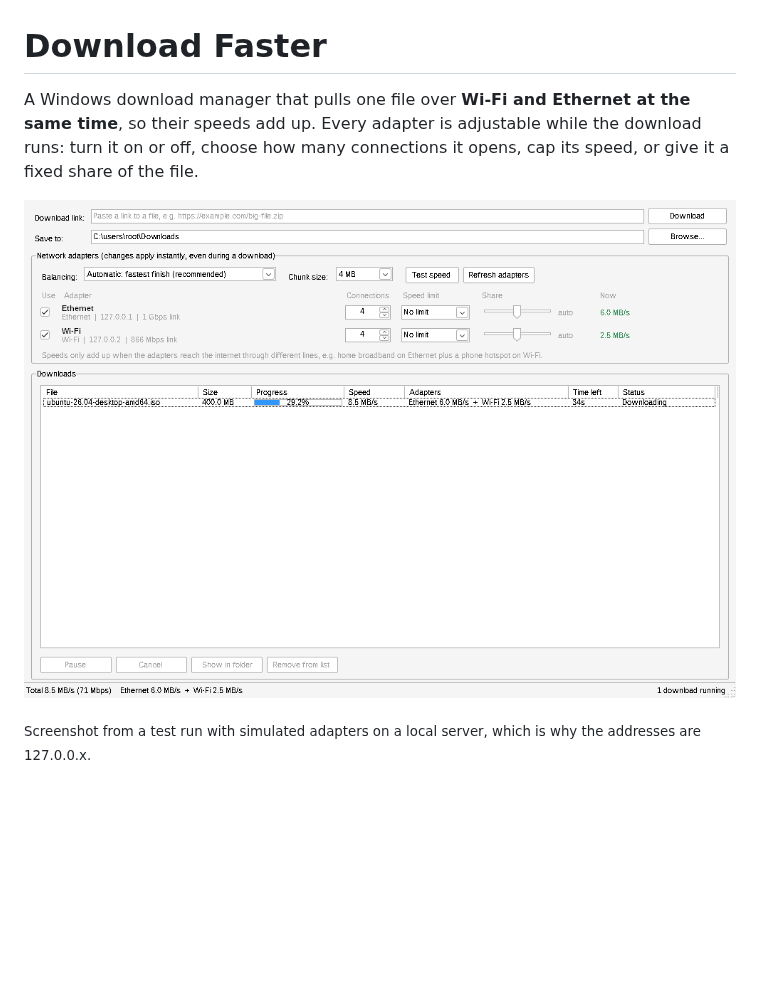
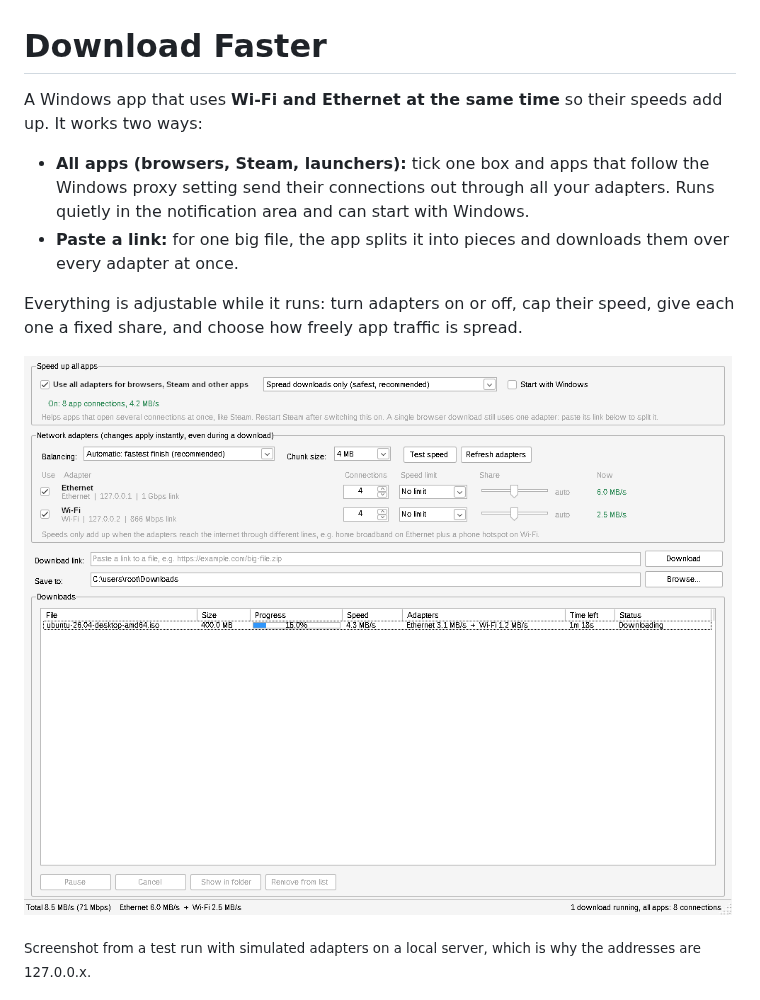
Before and after one commit to kseoluberkay/Download-Faster, a Markdown page: README.md, the part around one of its changes. Drawn GitHub-style; pictures changed too: docs/screenshot.png; blank space fills up the shorter version.

```diff
--- a/README.md
+++ b/README.md
@@ -1,8 +1,13 @@
 # Download Faster
 
-A Windows download manager that pulls one file over **Wi-Fi and Ethernet at the same time**, so their speeds add up. Every adapter is adjustable while the download runs: turn it on or off, choose how many connections it opens, cap its speed, or give it a fixed share of the file.
+A Windows app that uses **Wi-Fi and Ethernet at the same time** so their speeds add up. It works two ways:
 
-![Download Faster downloading over Ethernet and Wi-Fi at once](docs/screenshot.png)
+- **All apps (browsers, Steam, launchers):** tick one box and apps that follow the Windows proxy setting send their connections out through all your adapters. Runs quietly in the notification area and can start with Windows.
+- **Paste a link:** for one big file, the app splits it into pieces and downloads them over every adapter at once.
+
+Everything is adjustable while it runs: turn adapters on or off, cap their speed, give each one a fixed share, and choose how freely app traffic is spread.
+
+![Download Faster speeding up other apps and a pasted download over Ethernet and Wi-Fi at once](docs/screenshot.png)
 
 <sub>Screenshot from a test run with simulated adapters on a local server, which is why the addresses are 127.0.0.x.</sub>
 
```
Also changed, not shown: other parts of README.md (+59 -26 lines), 12 other files.
